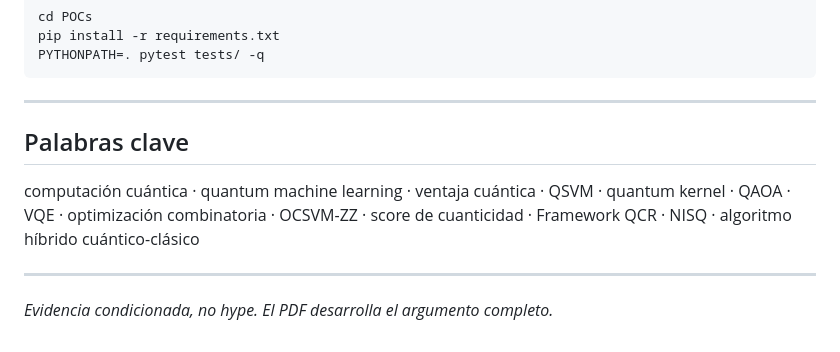
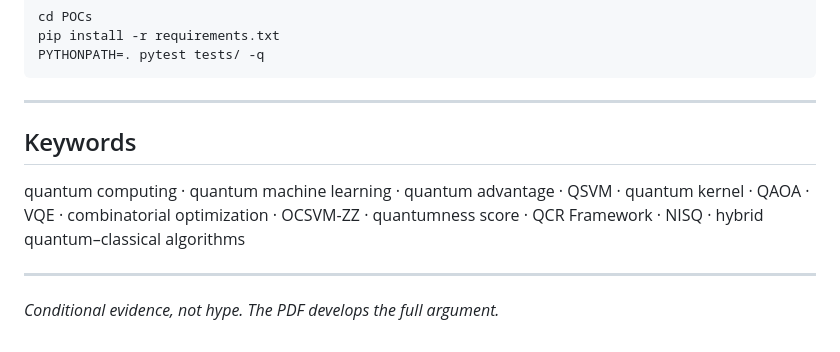
Before and after one commit to juandapradam12/OldUNIR-MasterQC-QuantumAdvantageInDataScienceOld, a Markdown page: README.md, the part around one of its changes. GitHub-like rendering.

```diff
--- a/README.md
+++ b/README.md
@@ -66,10 +66,10 @@ PYTHONPATH=. pytest tests/ -q
 
 ---
 
-## Palabras clave
+## Keywords
 
-computación cuántica · quantum machine learning · ventaja cuántica · QSVM · quantum kernel · QAOA · VQE · optimización combinatoria · OCSVM-ZZ · score de cuanticidad · Framework QCR · NISQ · algoritmo híbrido cuántico-clásico
+quantum computing · quantum machine learning · quantum advantage · QSVM · quantum kernel · QAOA · VQE · combinatorial optimization · OCSVM-ZZ · quantumness score · QCR Framework · NISQ · hybrid quantum–classical algorithms
 
 ---
 
-*Evidencia condicionada, no hype. El PDF desarrolla el argumento completo.*
+*Conditional evidence, not hype. The PDF develops the full argument.*
```
Also changed, not shown: other parts of README.md (+35 -35 lines).
